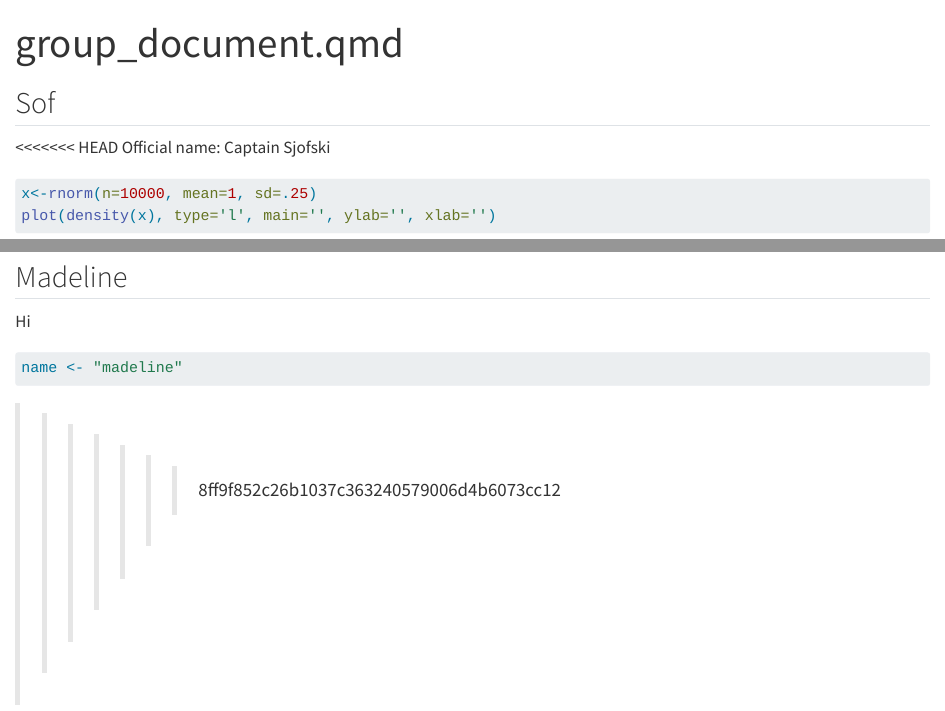
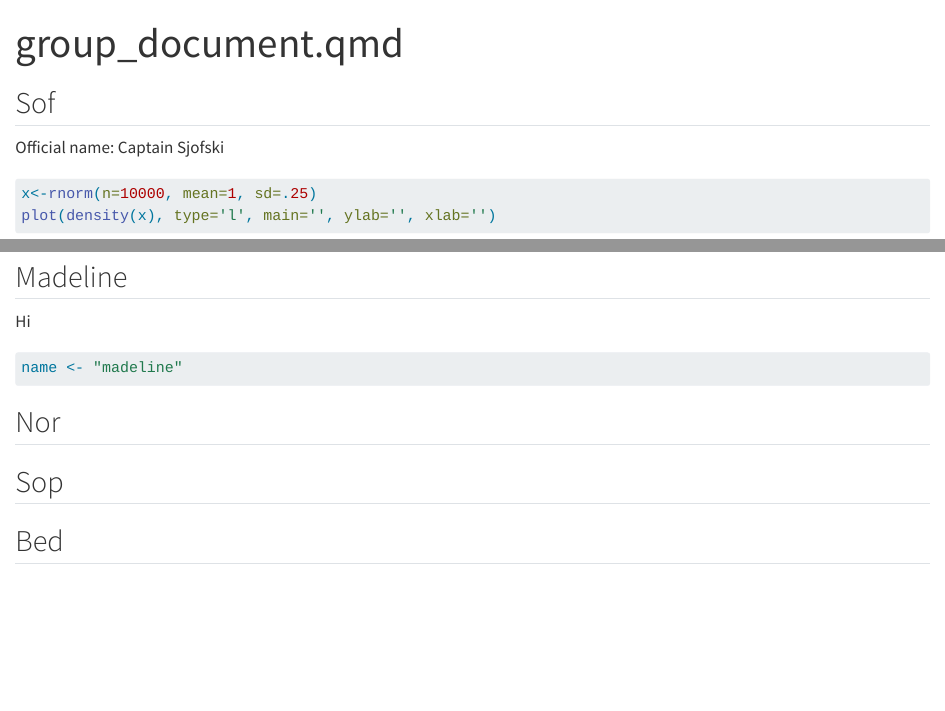
Before and after one commit to rforbiodatascience24/group07, a Quarto document (group_document.qmd): the page in a window 1100 px wide, from its top, and a second part further down, joined at a grey line. Rendered offline with R 4.5, knitr and Pandoc in place of Quarto, with nearby package versions; code that draws random numbers runs with fixed seeds of ours.

Commit message:
Fixed version control errros

````diff
--- a/group_document.qmd
+++ b/group_document.qmd
@@ -6,7 +6,7 @@ editor: visual
 
 ## Sof
 
-<<<<<<< HEAD
+
 Official name: Captain Sjofski
 
 ```{r}
@@ -24,7 +24,6 @@ Hi
 ```{r}
 name <- "madeline"
 ```
->>>>>>> 8ff9f852c26b1037c363240579006d4b6073cc12
 
 ## Nor
 
````
